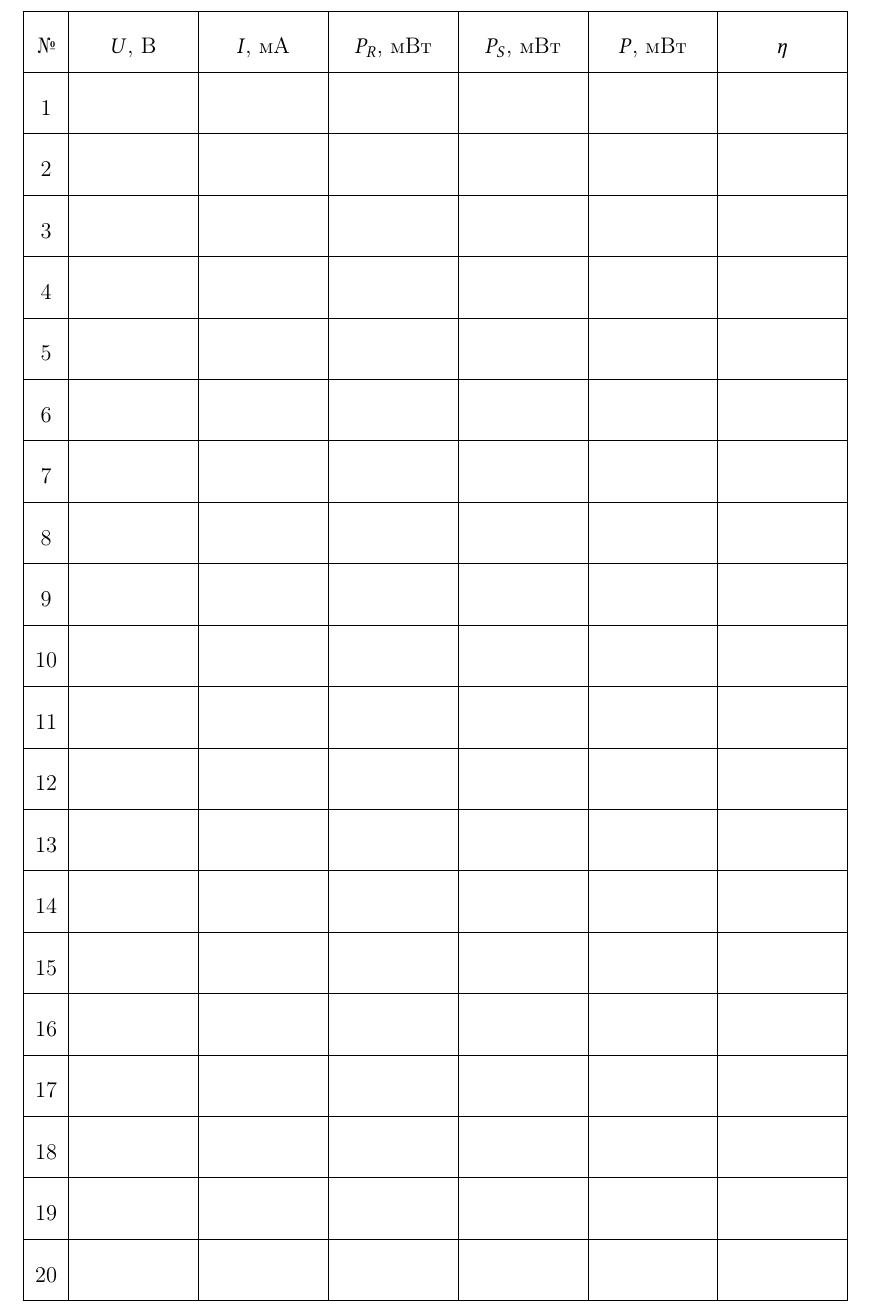
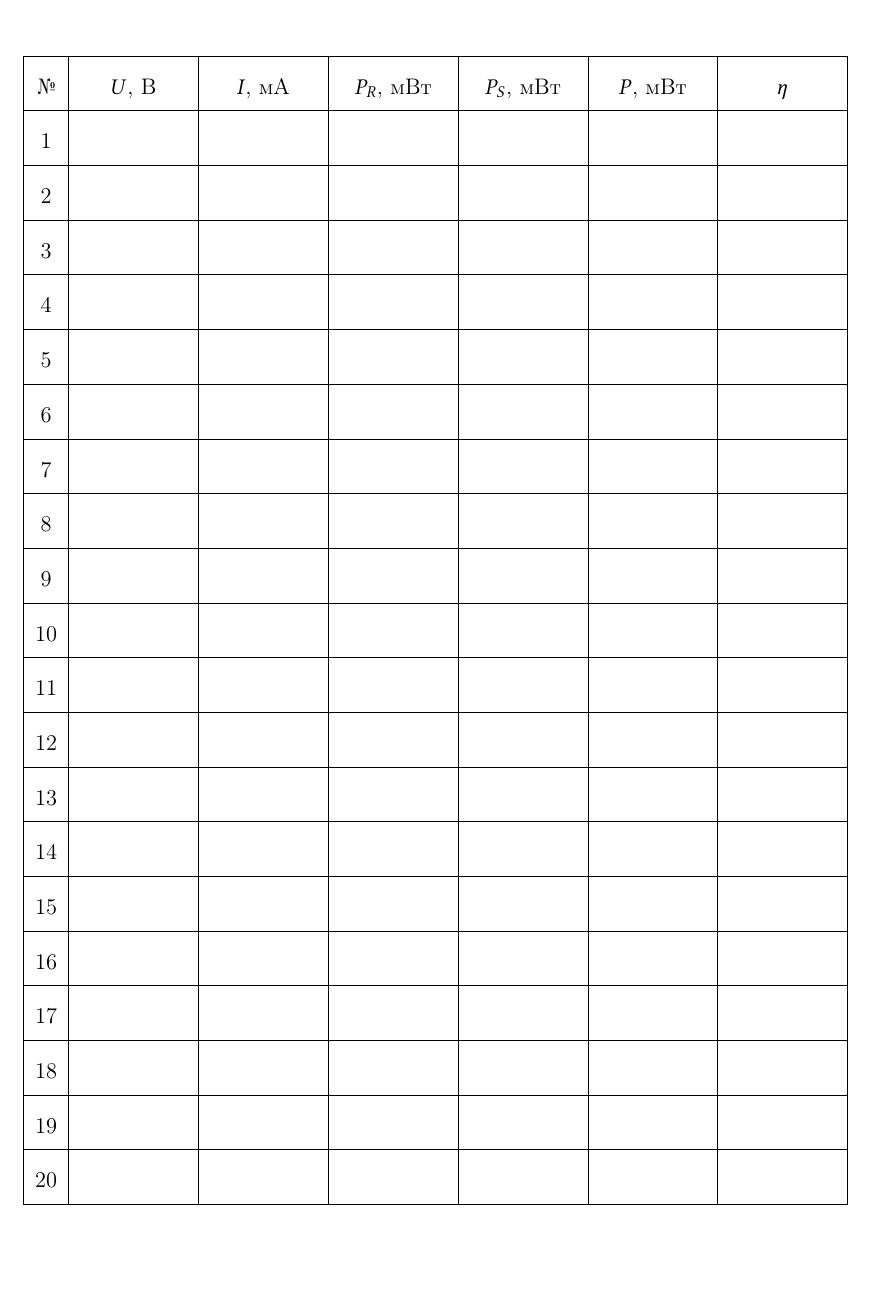
Before and after one commit to not-pelme-shke-itmo/physics_lab_3_02, a LaTeX document (main.tex, which reads table2.tex): part of page 5 of 6 before the commit and part of page 4 of 5 after it, cut so that both start at the same text, the shorter picture padded with empty space. Compiled offline with pdfLaTeX.

Commit message:
fix table spacing

```diff
--- a/table2.tex
+++ b/table2.tex
@@ -1,7 +1,7 @@
 \begin{center}
     \hypertarget{table2}{}
 
-    \renewcommand{\arraystretch}{1.8}
+    \renewcommand{\arraystretch}{1.6}
 
     \begin{tabular}{|c|C{2cm}|C{2cm}|C{2cm}|C{2cm}|C{2cm}|C{2cm}|}
         \hline
```
